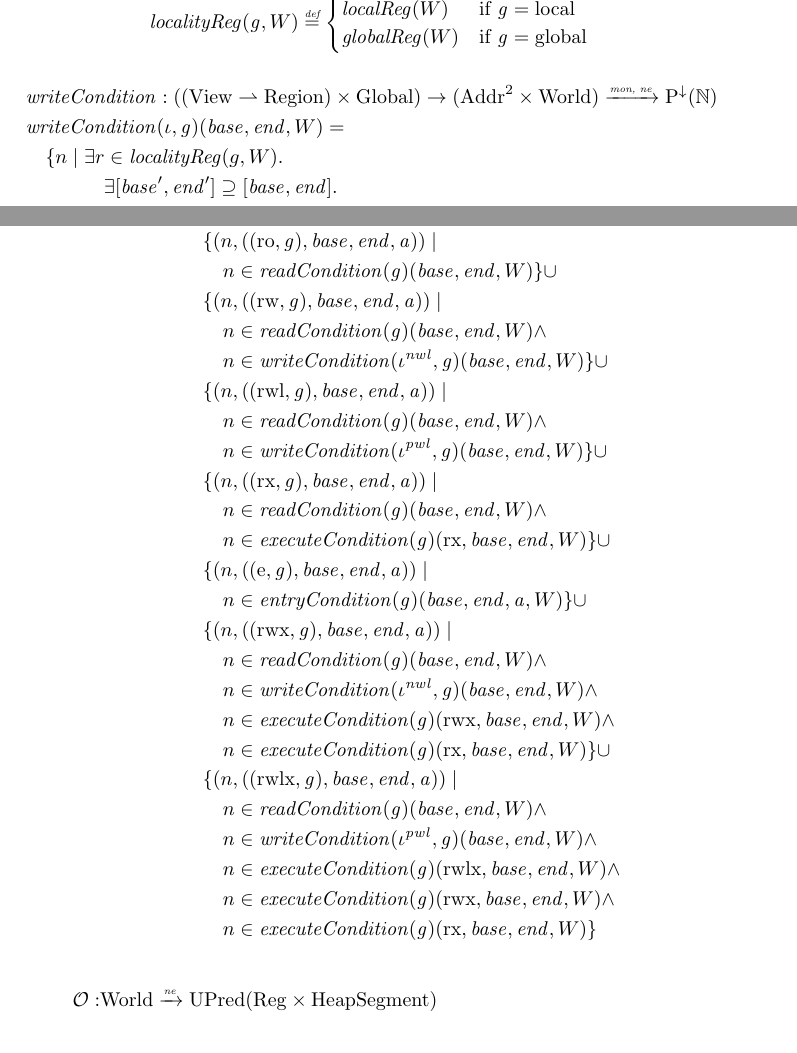
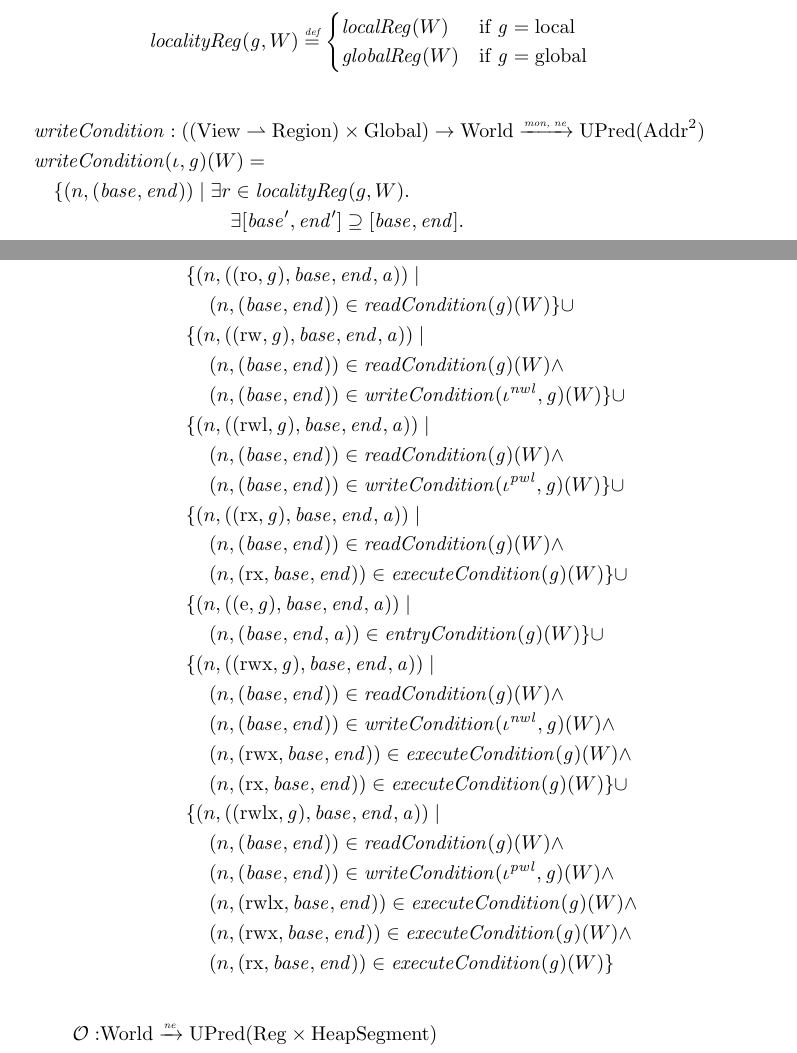
Before and after one commit to dominiquedevriese/capability-machine-reasoning-on-paper, a LaTeX document (capability-machine.tex): two parts of pages 16 and 18 of 50, joined at a grey line, cut so that both start at the same text. Compiled offline with pdfLaTeX.

Commit message:
Changed the conditions to use UPreds for readability. Changed some definitions to inference rules for readability.

```diff
--- a/capability-machine.tex
+++ b/capability-machine.tex
@@ -12,6 +12,7 @@
 \usepackage{ifthen}
 \usepackage{ifpdf}
 \usepackage{verbatim}
+\usepackage{mathpartir}
 
 \usepackage{mathtools}
 \DeclarePairedDelimiter\ceil{\lceil}{\rceil}
@@ -1024,10 +1023,10 @@ $\localReg$ are the regions that local capabilities may govern - that is permane
 \]
 
 \begin{align*}
-    & \writeCond{} : ((\Views \rightharpoonup \Regions) \times \Globals) \fun (\Addrs^2 \times \Worlds) \monnefun \DCPred{\nats}  \\
-    & \writeCond{}(\iota,\gl)(\start,\addrend,W) =  \\
+    & \writeCond{} : ((\Views \rightharpoonup \Regions) \times \Globals) \fun \Worlds \monnefun \UPred{\Addrs^2}  \\
+    & \writeCond{}(\iota,\gl)(W) =  \\
     & \quad \begin{aligned}[t]
-              \{ n \mid & \;\exists r \in \var{localityReg}(g,W) \ldotp \\
+              \{ \npair{(\start,\addrend)} \mid & \;\exists r \in \var{localityReg}(g,W) \ldotp \\
               & \;\quad \exists [\start',\addrend'] \supseteq [\start,\addrend] \ldotp \\
               & \;\qquad W(r)\nsupeq[n-1] \iota_{\start',\addrend'}(W(r).v) \}
             \end{aligned}
@@ -1078,35 +1077,35 @@ Now define the value relation as follows:
              & \{ \npair{\stdcap[(\noperm,\gl)] }  \}
              \union \\
              & \{ \npair{\stdcap[(\readonly,\gl)] } \mid \\
-             & \quad n \in \readCond{}(\gl)(\start,\addrend,W)\}
+             & \quad \npair{(\start,\addrend)} \in \readCond{}(\gl)(W)\}
              \union \\
              & \{ \npair{\stdcap[(\readwrite,\gl)] } \mid \\
-             & \quad n \in \readCond{}(\gl)(\start,\addrend,W) \land \\
-             & \quad n \in \writeCond{}(\iota^{\var{nwl}},\gl)(\start,\addrend,W) \}
+             & \quad \npair{(\start,\addrend)} \in \readCond{}(\gl)(W) \land \\
+             & \quad \npair{(\start,\addrend)} \in \writeCond{}(\iota^{\var{nwl}},\gl)(W) \}
              \union \\
              & \{ \npair{\stdcap[(\readwritel,\gl)] } \mid \\
-             & \quad n \in \readCond{}(\gl)(\start,\addrend,W) \land \\
-             & \quad n \in \writeCond{}(\iota^{\var{pwl}},\gl)(\start,\addrend,W) \}
+             & \quad \npair{(\start,\addrend)} \in \readCond{}(\gl)(W) \land \\
+             & \quad \npair{(\start,\addrend)} \in \writeCond{}(\iota^{\var{pwl}},\gl)(W) \}
              \union \\
              & \{ \npair{\stdcap[(\exec,\gl)]} \mid \\
-             & \quad n \in \readCond{}(\gl)(\start,\addrend,W) \land \\
-             & \quad n \in \execCond{}(\gl)(\exec,\start,\addrend,W) \}
+             & \quad \npair{(\start,\addrend)} \in \readCond{}(\gl)(W) \land \\
+             & \quad \npair{(\exec,\start,\addrend)} \in \execCond{}(\gl)(W) \}
              \union \\
              & \{ \npair{\stdcap[(\entry,\gl)]} \mid \\
-             & \quad n \in \entryCond{}(\gl)(\start,\addrend,\addr,W)\}
+             & \quad \npair{(\start,\addrend,\addr)} \in \entryCond{}(\gl)(W)\}
              \union \\
              & \{ \npair{\stdcap[(\rwx,\gl)]} \mid \\
-             & \quad n \in \readCond{}(\gl)(\start,\addrend,W) \land \\
-             & \quad n \in \writeCond{}(\iota^{\var{nwl}},\gl)(\start,\addrend,W) \land\\
-             & \quad n \in \execCond{}(\gl)(\rwx,\start,\addrend,W)  \land \\
-             & \quad n \in \execCond{}(\gl)(\exec,\start,\addrend,W) \}
+             & \quad \npair{(\start,\addrend)} \in \readCond{}(\gl)(W) \land \\
+             & \quad \npair{(\start,\addrend)} \in \writeCond{}(\iota^{\var{nwl}},\gl)(W) \land\\
+             & \quad \npair{(\rwx,\start,\addrend)} \in \execCond{}(\gl)(W)  \land \\
+             & \quad \npair{(\exec,\start,\addrend)} \in \execCond{}(\gl)(W) \}
              \union \\
              & \{ \npair{\stdcap[(\rwlx,\gl)]} \mid \\
-             & \quad n \in \readCond{}(\gl)(\start,\addrend,W) \land \\
-             & \quad n \in \writeCond{}(\iota^{\var{pwl}},\gl)(\start,\addrend,W) \land\\
-             & \quad n \in \execCond{}(\gl)(\rwlx,\start,\addrend,W) \land \\
-             & \quad n \in \execCond{}(\gl)(\rwx,\start,\addrend,W) \land \\
-             & \quad n \in \execCond{}(\gl)(\exec,\start,\addrend,W) \}
+             & \quad \npair{(\start,\addrend)} \in \readCond{}(\gl)(W) \land \\
+             & \quad \npair{(\start,\addrend)} \in \writeCond{}(\iota^{\var{pwl}},\gl)(W) \land\\
+             & \quad \npair{(\rwlx,\start,\addrend)} \in \execCond{}(\gl)(W) \land \\
+             & \quad \npair{(\rwx,\start,\addrend)} \in \execCond{}(\gl)(W) \land \\
+             & \quad \npair{(\exec,\start,\addrend)} \in \execCond{}(\gl)(W) \}
            \end{aligned}
 \end{align*}
 
```
Also changed, not shown: capability-machine.tex (72 more changed lines).
